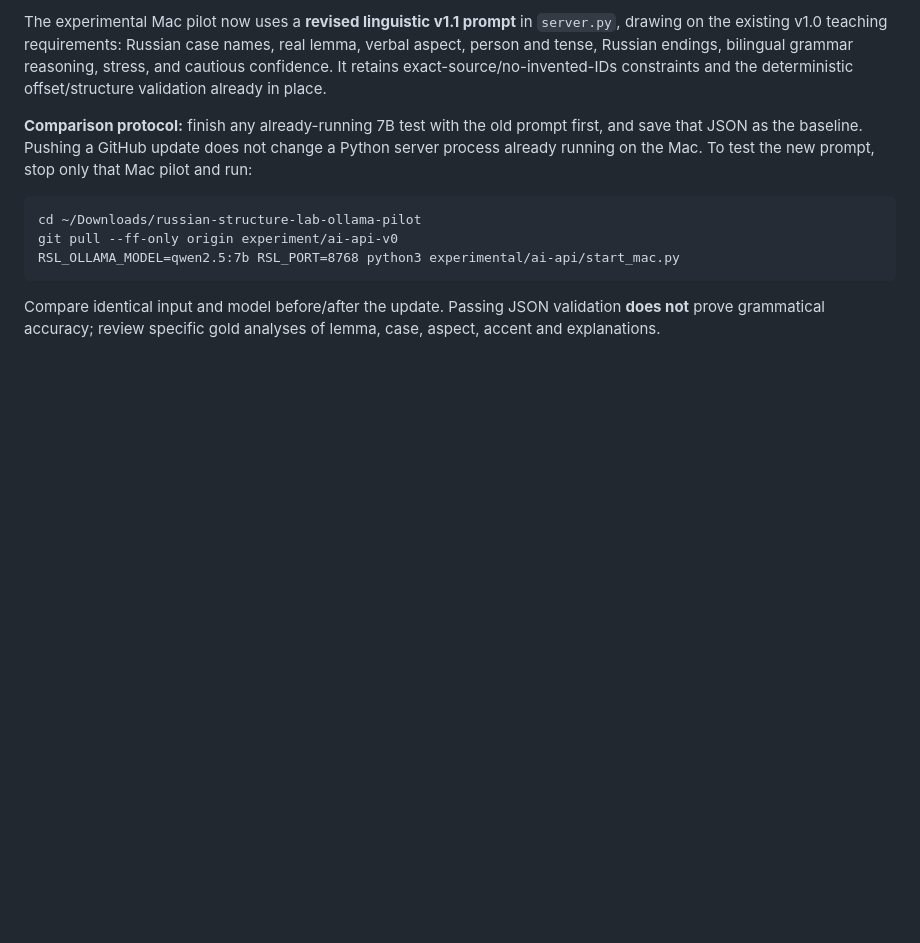
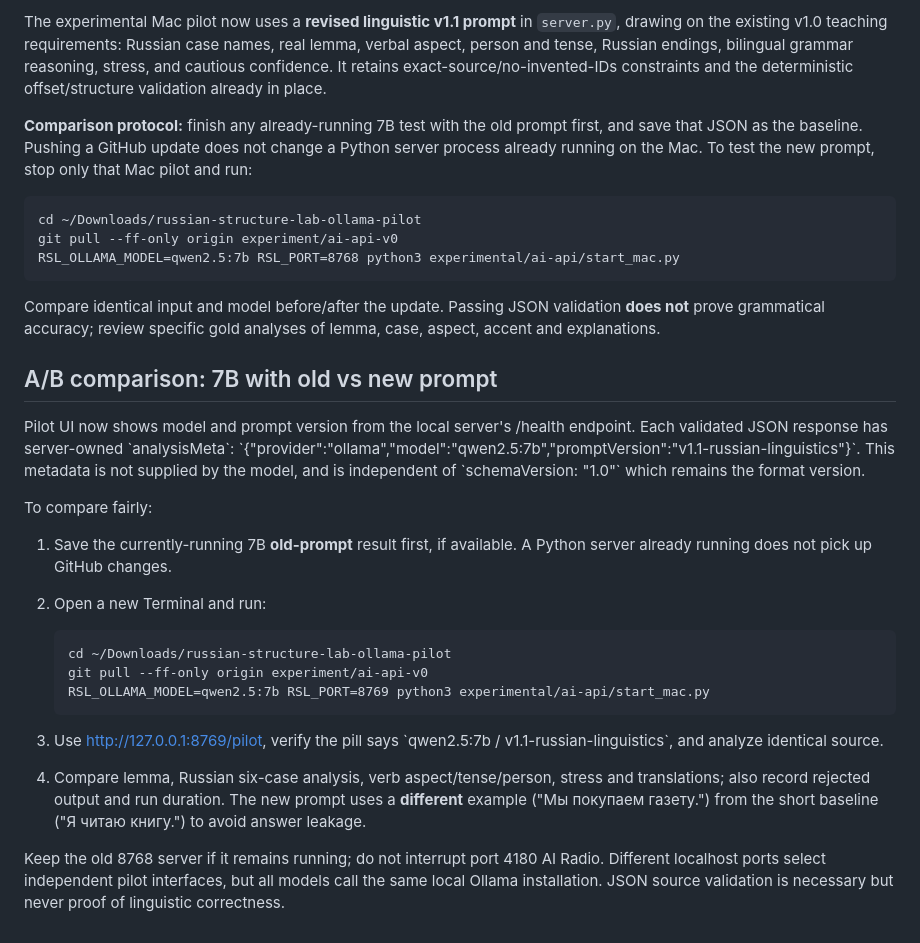
Before and after one commit to ohganed/russian-structure-lab, a Markdown page: experimental/ai-api/README.md, the part around the change. GitHub-like rendering; blank space fills up the shorter version.

Commit message:
docs(ollama): run non-disruptive 7B old/new prompt comparison on port 8769

```diff
--- a/experimental/ai-api/README.md
+++ b/experimental/ai-api/README.md
@@ -227,3 +227,33 @@ To test the new prompt, stop only that Mac pilot and run:
 Compare identical input and model before/after the update. Passing JSON
 validation **does not** prove grammatical accuracy; review specific gold
 analyses of lemma, case, aspect, accent and explanations.
+
+
+## A/B comparison: 7B with old vs new prompt
+
+Pilot UI now shows model and prompt version from the local server's /health endpoint.
+Each validated JSON response has server-owned \`analysisMeta\`:
+\`{"provider":"ollama","model":"qwen2.5:7b","promptVersion":"v1.1-russian-linguistics"}\`.
+This metadata is not supplied by the model, and is independent of
+\`schemaVersion: "1.0"\` which remains the format version.
+
+To compare fairly:
+1. Save the currently-running 7B **old-prompt** result first, if available.
+   A Python server already running does not pick up GitHub changes.
+2. Open a new Terminal and run:
+
+       cd ~/Downloads/russian-structure-lab-ollama-pilot
+       git pull --ff-only origin experiment/ai-api-v0
+       RSL_OLLAMA_MODEL=qwen2.5:7b RSL_PORT=8769 python3 experimental/ai-api/start_mac.py
+
+3. Use http://127.0.0.1:8769/pilot, verify the pill says
+   \`qwen2.5:7b / v1.1-russian-linguistics\`, and analyze identical source.
+4. Compare lemma, Russian six-case analysis, verb aspect/tense/person,
+   stress and translations; also record rejected output and run duration.
+   The new prompt uses a **different** example ("Мы покупаем газету.")
+   from the short baseline ("Я читаю книгу.") to avoid answer leakage.
+
+Keep the old 8768 server if it remains running; do not interrupt port 4180
+AI Radio. Different localhost ports select independent pilot interfaces,
+but all models call the same local Ollama installation. JSON source validation
+is necessary but never proof of linguistic correctness.
```
